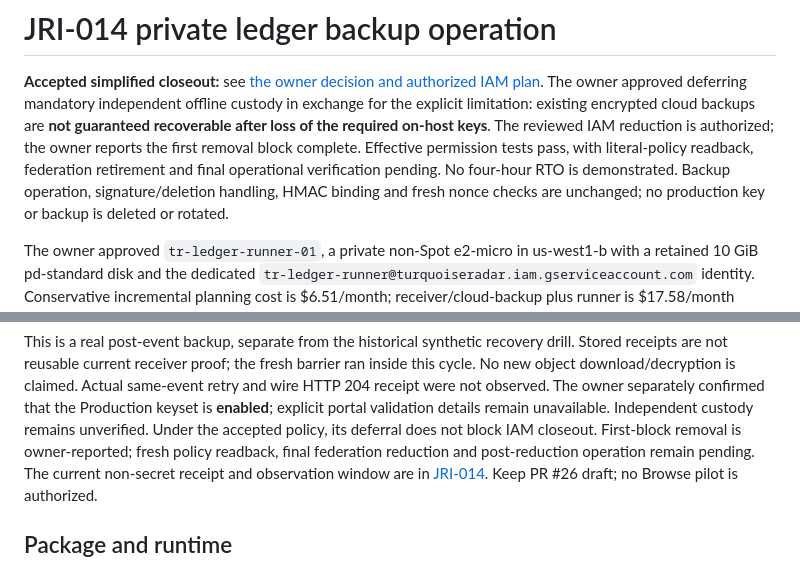
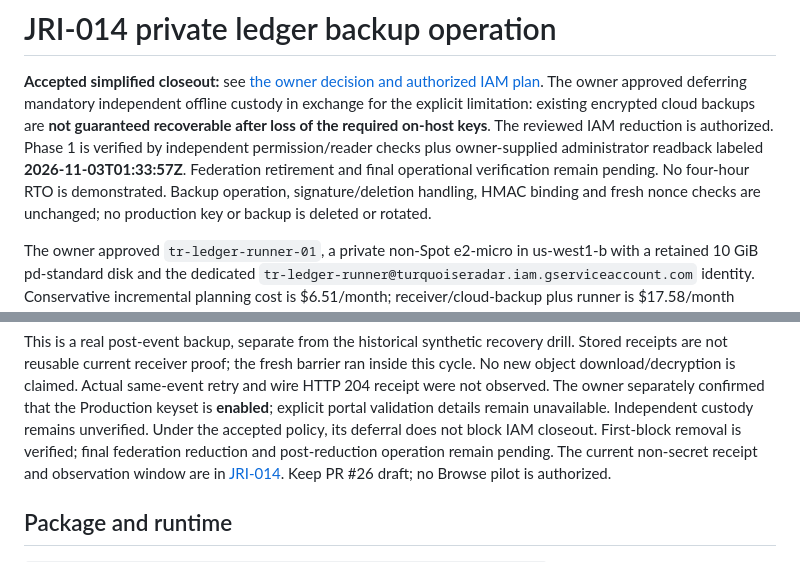
Before and after one commit to lucasfarmer20-netizen/Turquoise_Radar, a Markdown page: docs/JRI-014-BACKUP.md, 2 parts joined by grey strips. GitHub-like rendering.

```diff
--- a/docs/JRI-014-BACKUP.md
+++ b/docs/JRI-014-BACKUP.md
@@ -4,9 +4,10 @@
 The owner approved deferring mandatory independent offline custody in exchange for
 the explicit limitation: existing encrypted cloud backups are **not guaranteed
 recoverable after loss of the required on-host keys**. The reviewed IAM reduction
-is authorized; the owner reports the first removal block complete. Effective
-permission tests pass, with literal-policy readback, federation retirement and
-final operational verification pending. No four-hour RTO is demonstrated.
+is authorized. Phase 1 is verified by independent permission/reader checks plus
+owner-supplied administrator readback labeled **2026-11-03T01:33:57Z**. Federation
+retirement and final operational verification remain pending. No four-hour RTO
+is demonstrated.
 Backup operation, signature/deletion handling, HMAC binding and fresh nonce checks
 are unchanged; no production key or backup is deleted or rotated.
 
@@ -42,8 +43,8 @@ same-event retry and wire HTTP 204 receipt were not observed. The owner separate
 confirmed that the Production keyset is **enabled**; explicit portal validation
 details remain unavailable.
 Independent custody remains unverified. Under the accepted policy, its deferral
-does not block IAM closeout. First-block removal is owner-reported; fresh policy
-readback, final federation reduction and post-reduction operation remain pending.
+does not block IAM closeout. First-block removal is verified; final federation
+reduction and post-reduction operation remain pending.
 The current non-secret receipt and observation window are in
 [JRI-014](JRI-014.md). Keep PR #26 draft; no Browse pilot is authorized.
 
```
Also changed, not shown: docs/JRI-014-CLOSEOUT.md (+35 -17 lines), docs/JRI-014.md (+21 -15 lines).
